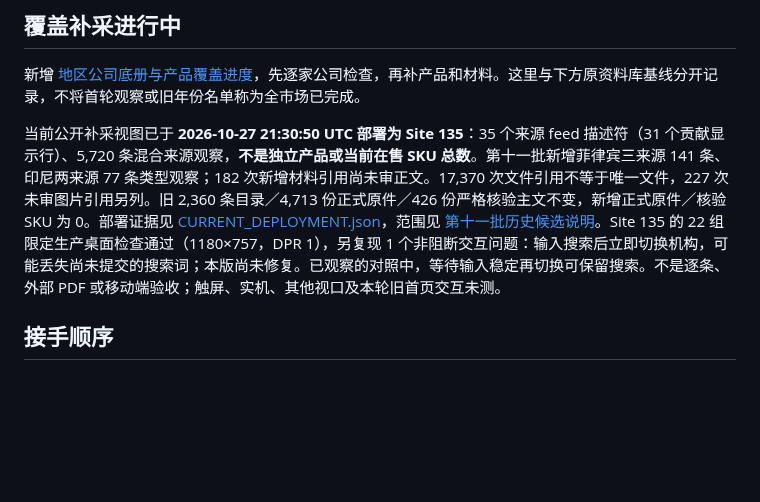
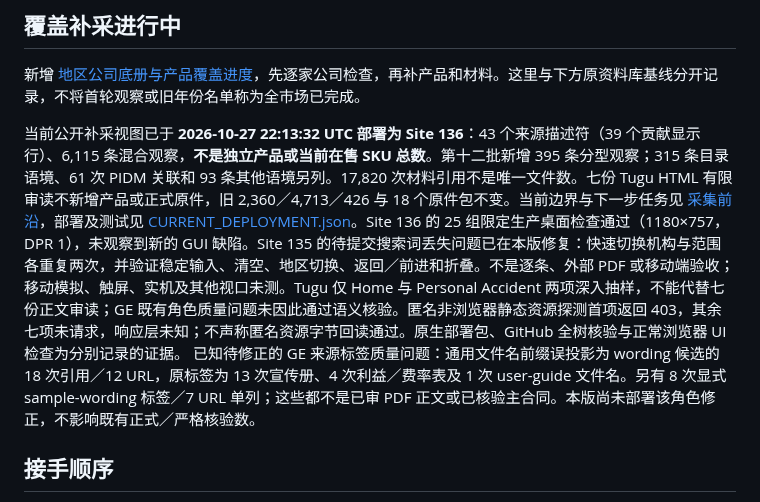
Before and after one commit to hui-li-312/insurance-materials-handover, a Markdown page: README.md, the part around the change. Drawn GitHub-style; blank space fills up the shorter version.

Commit message:
Document Site136 deployment and collection frontier

```diff
--- a/README.md
+++ b/README.md
@@ -6,7 +6,7 @@
 
 新增 [地区公司底册与产品覆盖进度](coverage/README.md)，先逐家公司检查，再补产品和材料。这里与下方原资料库基线分开记录，不将首轮观察或旧年份名单称为全市场已完成。
 
-当前公开补采视图已于 **2026-10-27 21:30:50 UTC 部署为 Site 135**：35 个来源 feed 描述符（31 个贡献显示行）、5,720 条混合来源观察，**不是独立产品或当前在售 SKU 总数**。第十一批新增菲律宾三来源 141 条、印尼两来源 77 条类型观察；182 次新增材料引用尚未审正文。17,370 次文件引用不等于唯一文件，227 次未审图片引用另列。旧 2,360 条目录／4,713 份正式原件／426 份严格核验主文不变，新增正式原件／核验 SKU 为 0。部署证据见 [CURRENT_DEPLOYMENT.json](docs/CURRENT_DEPLOYMENT.json)，范围见 [第十一批历史候选说明](docs/REGIONAL_REFRESH_BATCH11.md)。Site 135 的 22 组限定生产桌面检查通过（1180×757，DPR 1），另复现 1 个非阻断交互问题：输入搜索后立即切换机构，可能丢失尚未提交的搜索词；本版尚未修复。已观察的对照中，等待输入稳定再切换可保留搜索。不是逐条、外部 PDF 或移动端验收；触屏、实机、其他视口及本轮旧首页交互未测。
+当前公开补采视图已于 **2026-10-27 22:13:32 UTC 部署为 Site 136**：43 个来源描述符（39 个贡献显示行）、6,115 条混合观察，**不是独立产品或当前在售 SKU 总数**。第十二批新增 395 条分型观察；315 条目录语境、61 次 PIDM 关联和 93 条其他语境另列。17,820 次材料引用不是唯一文件数。七份 Tugu HTML 有限审读不新增产品或正式原件，旧 2,360／4,713／426 与 18 个原件包不变。当前边界与下一步任务见 [采集前沿](docs/CURRENT_COLLECTION_FRONTIER.md)，部署及测试见 [CURRENT_DEPLOYMENT.json](docs/CURRENT_DEPLOYMENT.json)。Site 136 的 25 组限定生产桌面检查通过（1180×757，DPR 1），未观察到新的 GUI 缺陷。Site 135 的待提交搜索词丢失问题已在本版修复：快速切换机构与范围各重复两次，并验证稳定输入、清空、地区切换、返回／前进和折叠。不是逐条、外部 PDF 或移动端验收；移动模拟、触屏、实机及其他视口未测。Tugu 仅 Home 与 Personal Accident 两项深入抽样，不能代替七份正文审读；GE 既有角色质量问题未因此通过语义核验。匿名非浏览器静态资源探测首项返回 403，其余七项未请求，响应层未知；不声称匿名资源字节回读通过。原生部署包、GitHub 全树核验与正常浏览器 UI 检查为分别记录的证据。 已知待修正的 GE 来源标签质量问题：通用文件名前缀误投影为 wording 候选的 18 次引用／12 URL，原标签为 13 次宣传册、4 次利益／费率表及 1 次 user-guide 文件名。另有 8 次显式 sample-wording 标签／7 URL 单列；这些都不是已审 PDF 正文或已核验主合同。本版尚未部署该角色修正，不影响既有正式／严格核验数。
 
 ## 接手顺序
 
```
